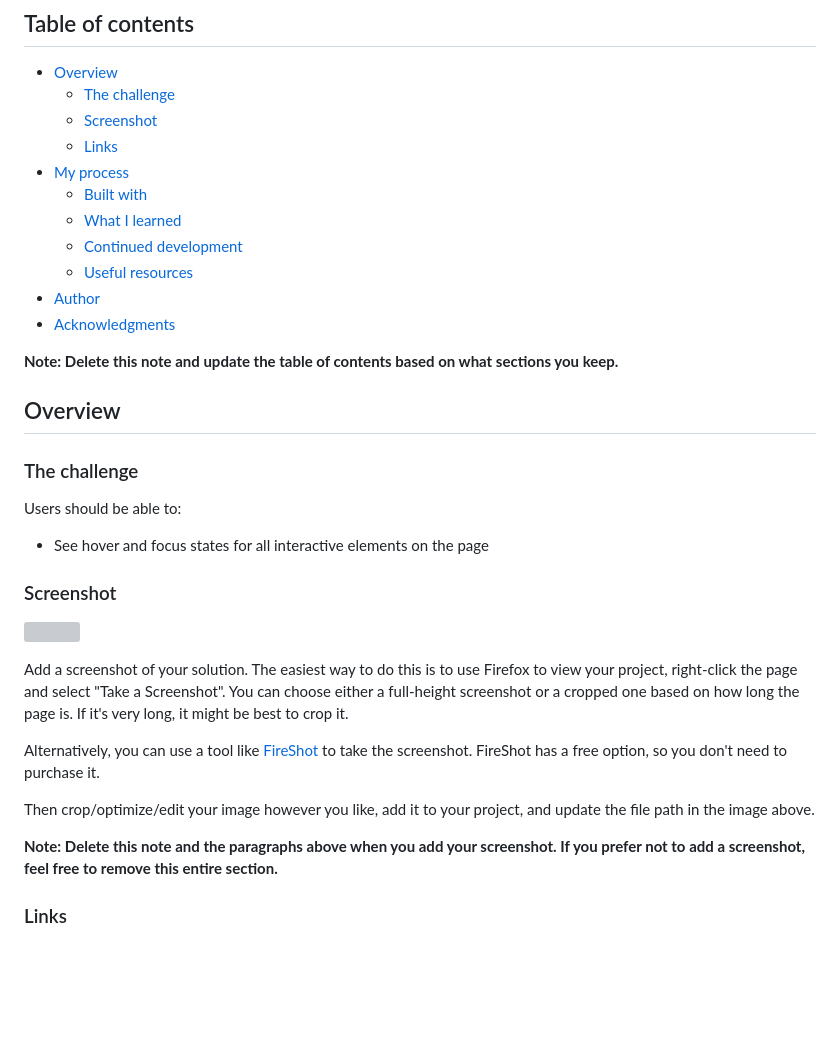
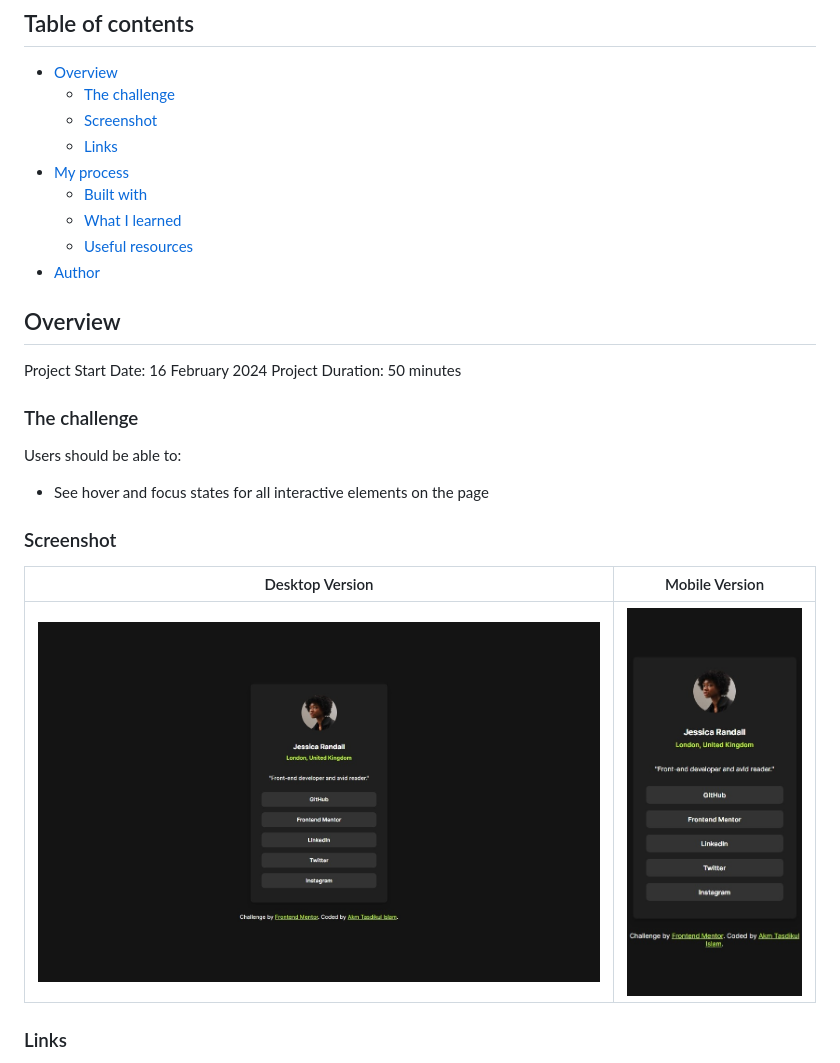
Before and after one commit to akmtasdikulislam/social-links-profile, a Markdown page: README-template.md, the part around the change printed below. Drawn GitHub-style; pictures changed too: screenshots/desktop-version.jpeg (added), screenshots/mobile-version.jpeg (added); blank space fills up the shorter version; grey boxes are pictures that could not be loaded.

```diff
--- a/README-template.md
+++ b/README-template.md
@@ -11,14 +11,13 @@ This is a solution to the [Social links profile challenge on Frontend Mentor](ht
 - [My process](#my-process)
   - [Built with](#built-with)
   - [What I learned](#what-i-learned)
-  - [Continued development](#continued-development)
   - [Useful resources](#useful-resources)
 - [Author](#author)
-- [Acknowledgments](#acknowledgments)
-
-**Note: Delete this note and update the table of contents based on what sections you keep.**
 
 ## Overview
+
+Project Start Date: 16 February 2024
+Project Duration: 50 minutes
 
 ### The challenge
 
@@ -28,15 +27,9 @@ Users should be able to:
 
 ### Screenshot
 
-![](./screenshot.jpg)
-
-Add a screenshot of your solution. The easiest way to do this is to use Firefox to view your project, right-click the page and select "Take a Screenshot". You can choose either a full-height screenshot or a cropped one based on how long the page is. If it's very long, it might be best to crop it.
-
-Alternatively, you can use a tool like [FireShot](https://getfireshot.com/) to take the screenshot. FireShot has a free option, so you don't need to purchase it.
-
-Then crop/optimize/edit your image however you like, add it to your project, and update the file path in the image above.
-
-**Note: Delete this note and the paragraphs above when you add your screenshot. If you prefer not to add a screenshot, feel free to remove this entire section.**
+| Desktop Version                         | Mobile Version                         |
+| --------------------------------------- | -------------------------------------- |
+| ![](./screenshots/desktop-version.jpeg) | ![](./screenshots/mobile-version.jpeg) |
 
 ### Links
 
```
Also changed, not shown: other parts of README-template.md (+10 -50 lines).
